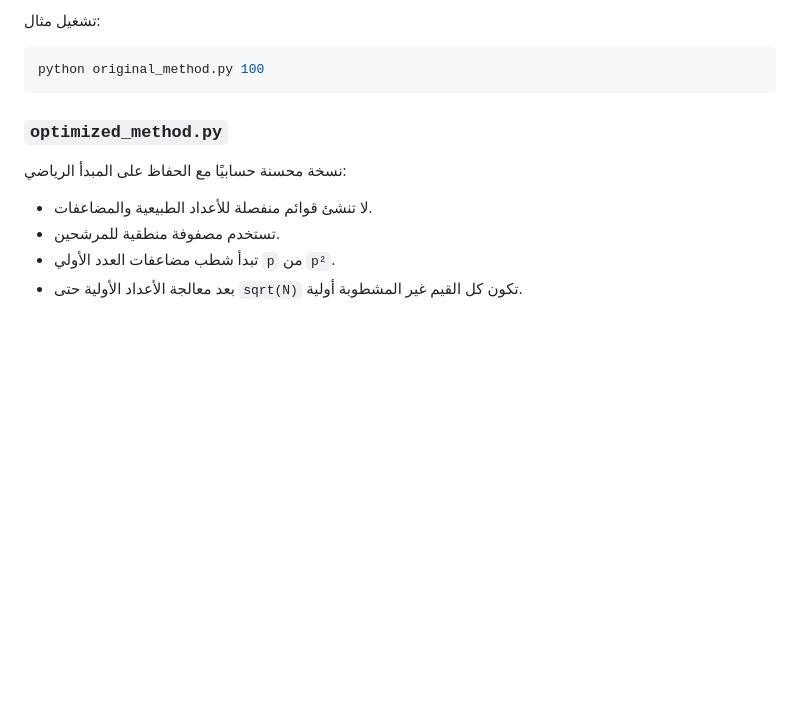
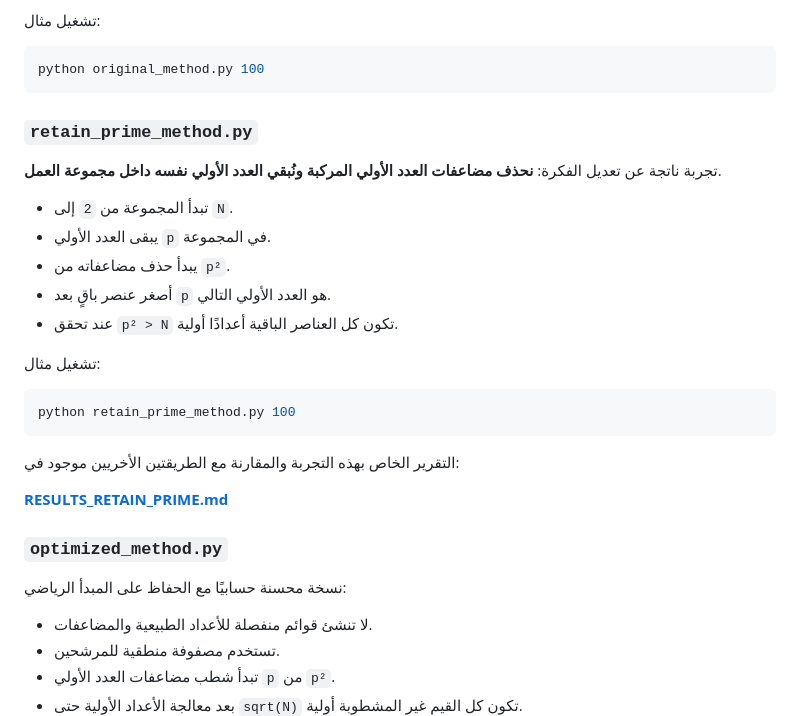
Before and after one commit to scientifica007/Primes, a Markdown page: README.md, the part around one of its changes. Drawn GitHub-style; blank space fills up the shorter version.

````diff
--- a/README.md
+++ b/README.md
@@ -35,6 +35,26 @@
 ```bash
 python original_method.py 100
 ```
+
+### `retain_prime_method.py`
+
+تجربة ناتجة عن تعديل الفكرة: **نحذف مضاعفات العدد الأولي المركبة ونُبقي العدد الأولي نفسه داخل مجموعة العمل**.
+
+- تبدأ المجموعة من `2` إلى `N`.
+- يبقى العدد الأولي `p` في المجموعة.
+- يبدأ حذف مضاعفاته من `p²`.
+- أصغر عنصر باقٍ بعد `p` هو العدد الأولي التالي.
+- عند تحقق `p² > N` تكون كل العناصر الباقية أعدادًا أولية.
+
+تشغيل مثال:
+
+```bash
+python retain_prime_method.py 100
+```
+
+التقرير الخاص بهذه التجربة والمقارنة مع الطريقتين الأخريين موجود في:
+
+**[RESULTS_RETAIN_PRIME.md](RESULTS_RETAIN_PRIME.md)**
 
 ### `optimized_method.py`
 
````
Also changed, not shown: other parts of README.md (+15 -12 lines).
